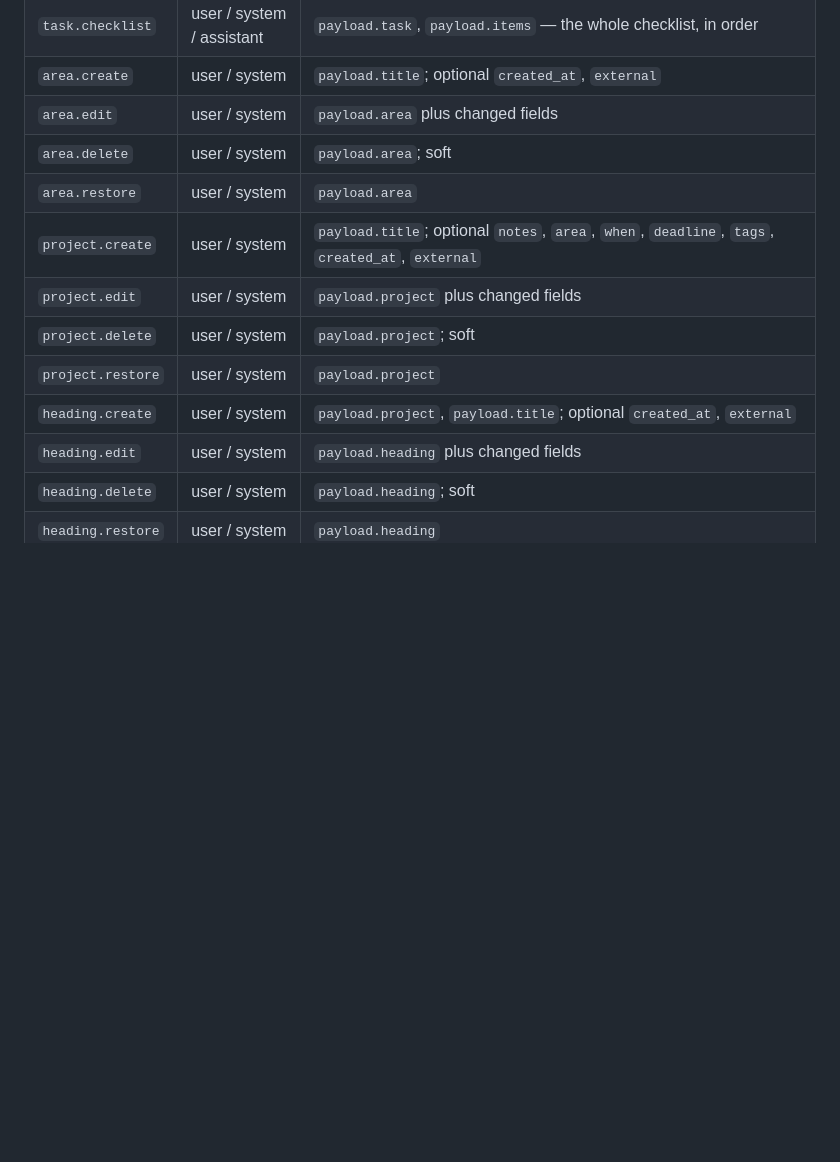
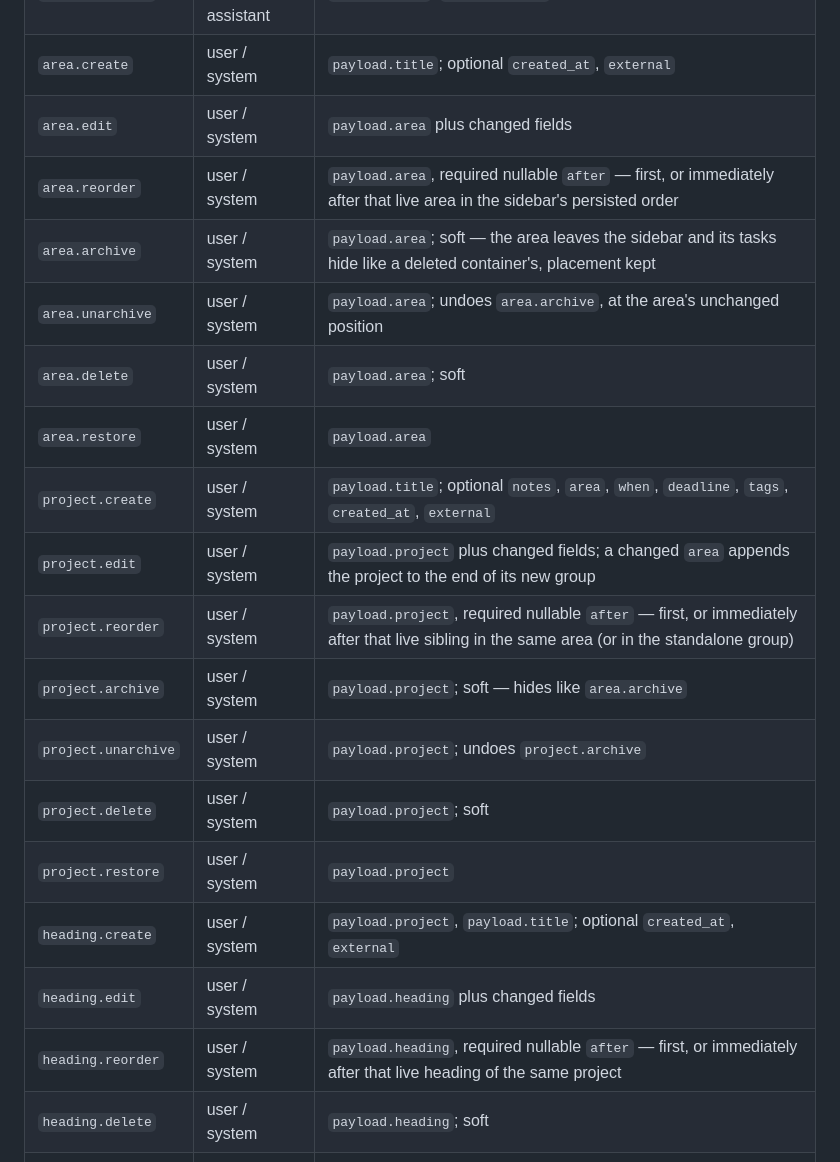
Before and after one commit to slomin/sai, a Markdown page: docs/archive/event-log-v0.md, the part around the change. Drawn GitHub-style; blank space fills up the shorter version.

```diff
--- a/docs/archive/event-log-v0.md
+++ b/docs/archive/event-log-v0.md
@@ -275,14 +275,21 @@ types. Payload schemas:
 | `task.checklist` | user / system / assistant | `payload.task`, `payload.items` — the whole checklist, in order |
 | `area.create` | user / system | `payload.title`; optional `created_at`, `external` |
 | `area.edit` | user / system | `payload.area` plus changed fields |
+| `area.reorder` | user / system | `payload.area`, required nullable `after` — first, or immediately after that live area in the sidebar's persisted order |
+| `area.archive` | user / system | `payload.area`; soft — the area leaves the sidebar and its tasks hide like a deleted container's, placement kept |
+| `area.unarchive` | user / system | `payload.area`; undoes `area.archive`, at the area's unchanged position |
 | `area.delete` | user / system | `payload.area`; soft |
 | `area.restore` | user / system | `payload.area` |
 | `project.create` | user / system | `payload.title`; optional `notes`, `area`, `when`, `deadline`, `tags`, `created_at`, `external` |
-| `project.edit` | user / system | `payload.project` plus changed fields |
+| `project.edit` | user / system | `payload.project` plus changed fields; a changed `area` appends the project to the end of its new group |
+| `project.reorder` | user / system | `payload.project`, required nullable `after` — first, or immediately after that live sibling in the same area (or in the standalone group) |
+| `project.archive` | user / system | `payload.project`; soft — hides like `area.archive` |
+| `project.unarchive` | user / system | `payload.project`; undoes `project.archive` |
 | `project.delete` | user / system | `payload.project`; soft |
 | `project.restore` | user / system | `payload.project` |
 | `heading.create` | user / system | `payload.project`, `payload.title`; optional `created_at`, `external` |
 | `heading.edit` | user / system | `payload.heading` plus changed fields |
+| `heading.reorder` | user / system | `payload.heading`, required nullable `after` — first, or immediately after that live heading of the same project |
 | `heading.delete` | user / system | `payload.heading`; soft |
 | `heading.restore` | user / system | `payload.heading` |
 | `tag.create` | user / system | `payload.title`; optional `parent`, `created_at`, `external` |
```
Also changed, not shown: docs/decisions/0014-container-order-and-archiving-are-events.md (added, +68 -0 lines), docs/tasks/task-model-v0.md (+37 -10 lines).
